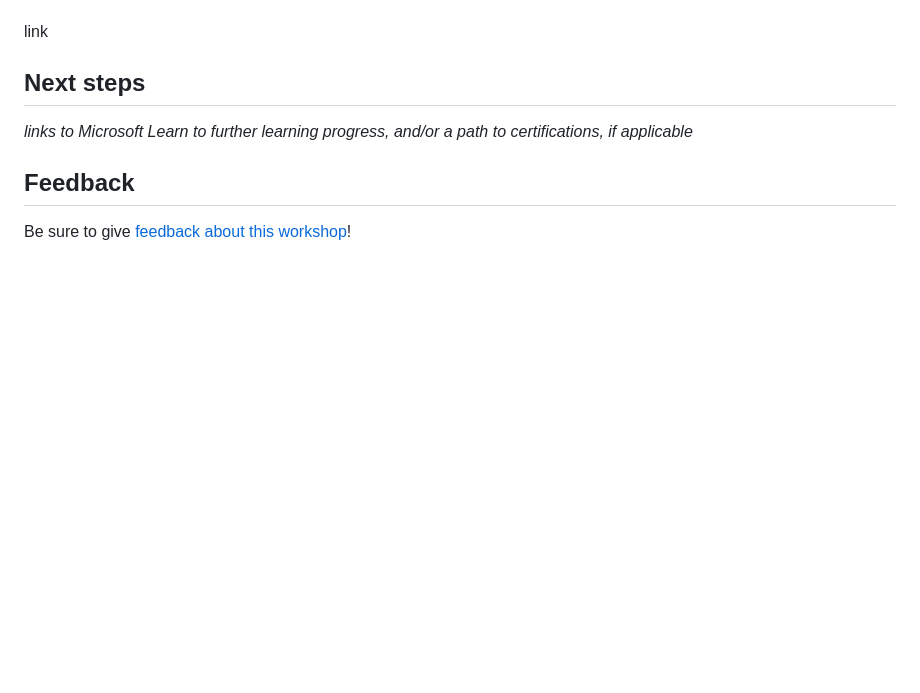
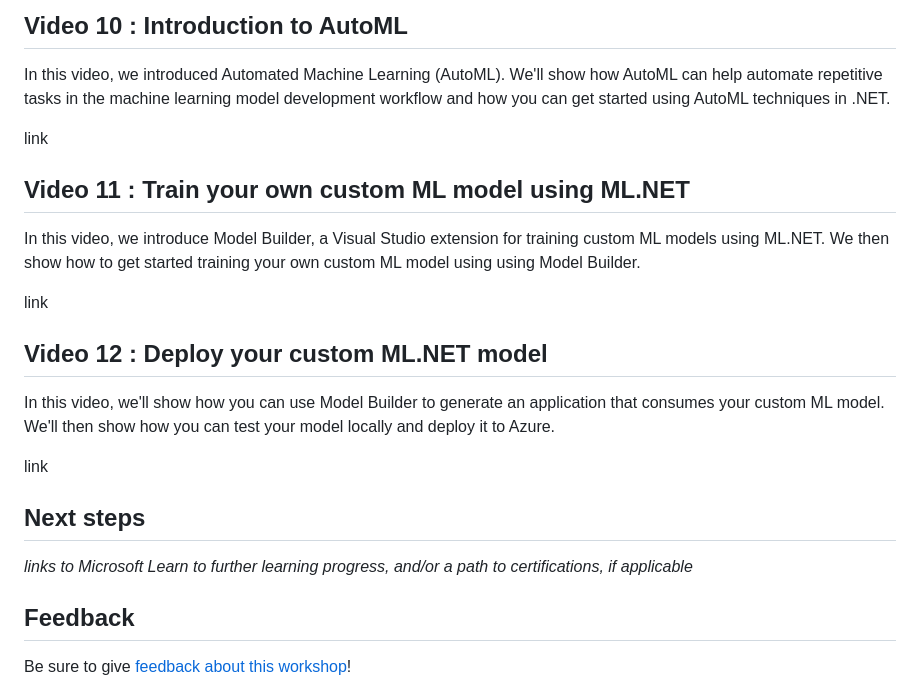
Before and after one commit to dotnet/beginner-series, a Markdown page: Artificial Intelligence and Machine Learning/README.md, the part around one of its changes. Drawn GitHub-style; blank space fills up the shorter version.

```diff
--- a/Artificial Intelligence and Machine Learning/README.md
+++ b/Artificial Intelligence and Machine Learning/README.md
@@ -82,3 +106,18 @@ text
+## Video 10 : Introduction to AutoML
+
+In this video, we introduced Automated Machine Learning (AutoML). We'll show how AutoML can help automate repetitive tasks in the machine learning model development workflow and how you can get started using AutoML techniques in .NET.
+
+link
+
+## Video 11 : Train your own custom ML model using ML.NET
+
+In this video, we introduce Model Builder, a Visual Studio extension for training custom ML models using ML.NET. We then show how to get started training your own custom ML model using using Model Builder.
+
+link
+
+## Video 12 : Deploy your custom ML.NET model
+
+In this video, we'll show how you can use Model Builder to generate an application that consumes your custom ML model. We'll then show how you can test your model locally and deploy it to Azure.
 
 link
 
```
Also changed, not shown: other parts of Artificial Intelligence and Machine Learning/README.md (+40 -16 lines).
